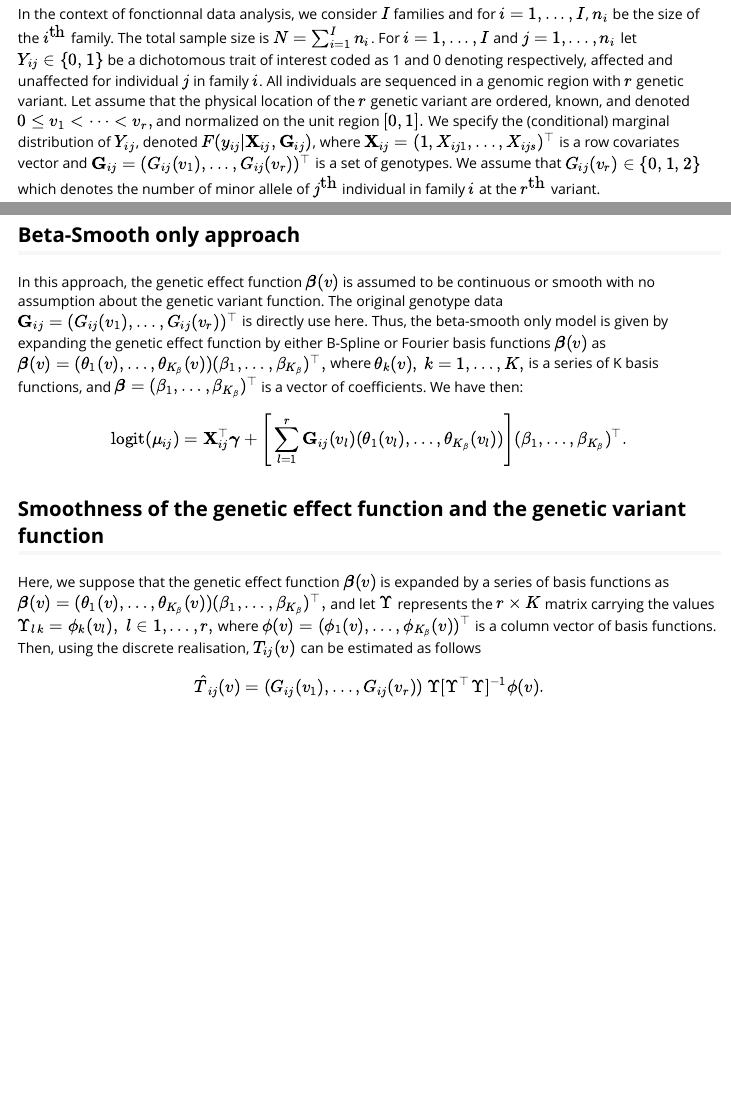
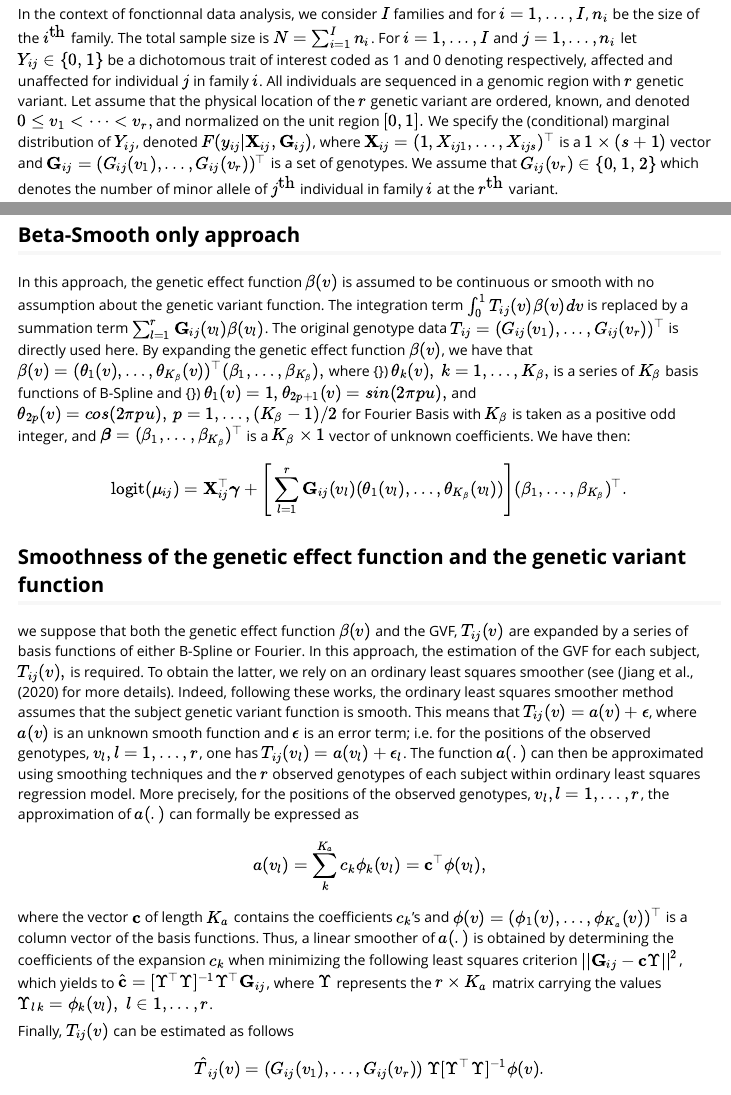
Before and after one commit to houssoudossa/NRVATGFLMM, an R Markdown document (vignettes/NRVATGFLMM.Rmd): the page in a window 1100 px wide, from 680 px down, and a second part further down, joined at a grey line. Rendered offline with R 4.5, knitr and Pandoc, with nearby package versions; long lines of code are wrapped.

Commit message:
Update NRVATGFLMM.Rmd

```diff
--- a/vignettes/NRVATGFLMM.Rmd
+++ b/vignettes/NRVATGFLMM.Rmd
@@ -41,7 +41,7 @@ $$\mbox{logit}(\boldsymbol{\mu}_{i})=
 where $\boldsymbol{\mu}_{i}=(\boldsymbol{\mu}_{i1},...,\boldsymbol{\mu}_{in_i})^\top$, $\mathbf{X}_{i}$ is a $n_i \times (s+1)$ matrix with the $j^\mbox{th}$ row equal to $\mathbf{X}_{ij}$ and $\mathbf{G}_{i}$ is a $n_i \times r$ matrix with the $j^\mbox{th}$ row equal to $\mathbf{G}_{ij}$. The logit was taken element-wise of the entries of $\boldsymbol{\mu}_{i}.$
 
 
-In the context of fonctionnal data analysis, we consider $I$ families and for $i=1,...,I$, $n_i$ be the size of the $i^{\mbox{th}}$ family. The total sample size is $N=\sum_{i=1}^I n_i$. For $i=1,...,I$ and $j=1,...,n_i$ let $Y_{ij} \in \{0,\hspace{0.03cm}1\}$ be a dichotomous trait of interest coded as 1 and 0 denoting respectively, affected and unaffected for individual $j$ in family $i$. All individuals are sequenced in a genomic region with $r$ genetic variant. Let assume that the physical location of the $r$ genetic variant are ordered, known, and denoted $0\leq v_1<\cdots<v_r,$ and normalized on the unit region $[0,\hspace{0.03cm}1].$ We specify the (conditional) marginal distribution of $Y_{ij}$, denoted $F(y_{ij}|\mathbf{X}_{ij}, \mathbf{G}_{ij})$, where $\mathbf{X}_{ij}=(1,X_{ij1},...,X_{ijs})^\top$ is a row covariates vector and $\mathbf{G}_{ij}=(G_{ij}(v_1),...,G_{ij}(v_r))^\top$ is a set of genotypes. We assume that $G_{ij}(v_r)\in \{0,\hspace{0.03cm}1,\hspace{0.03cm}2\}$ which denotes the number of minor allele of $j^{\mbox{th}}$ individual in family $i$ at the $r^{\mbox{th}}$ variant.
+In the context of fonctionnal data analysis, we consider $I$ families and for $i=1,...,I$, $n_i$ be the size of the $i^{\mbox{th}}$ family. The total sample size is $N=\sum_{i=1}^I n_i$. For $i=1,...,I$ and $j=1,...,n_i$ let $Y_{ij} \in \{0,\hspace{0.03cm}1\}$ be a dichotomous trait of interest coded as 1 and 0 denoting respectively, affected and unaffected for individual $j$ in family $i$. All individuals are sequenced in a genomic region with $r$ genetic variant. Let assume that the physical location of the $r$ genetic variant are ordered, known, and denoted $0\leq v_1<\cdots<v_r,$ and normalized on the unit region $[0,\hspace{0.03cm}1].$ We specify the (conditional) marginal distribution of $Y_{ij}$, denoted $F(y_{ij}|\mathbf{X}_{ij}, \mathbf{G}_{ij})$, where $\mathbf{X}_{ij}=(1,X_{ij1},...,X_{ijs})^\top$ is a $1 \times (s+1)$ vector and $\mathbf{G}_{ij}=(G_{ij}(v_1),...,G_{ij}(v_r))^\top$ is a set of genotypes. We assume that $G_{ij}(v_r)\in \{0,\hspace{0.03cm}1,\hspace{0.03cm}2\}$ which denotes the number of minor allele of $j^{\mbox{th}}$ individual in family $i$ at the $r^{\mbox{th}}$ variant.
 
 \noindent For the individual $j$ in family $i$, we consider $\mathbf{T}_{ij}(v), \hspace{0.1cm}v\in [0,\hspace{0.03cm}1]$ as his/her genetic variant function (GVF). Since the response variable is dichotomous, $F(y_{ij}|\mathbf{X}_{ij}, \mathbf{T}_{ij}(v))$ is completely specified by $\mu_{ij} = \mathbf{P}(Y_{ij}=1|\mathbf{X}_{ij},\mathbf{T}_{ij}(v))$.
 
@@ -59,15 +59,21 @@ where $\boldsymbol{\mu}_{i}=(\boldsymbol{\mu}_{i1},...,\boldsymbol{\mu}_{in_i})^
 We suggested two approaches, as proposed by Jiang et al., (2020) and Zhang et al., (2021) such as (1) smoothing only the genetic effect function $\boldsymbol{\beta}(v),$ which is called beta-smooth only and (2) smoothing both the genetic effect function $\boldsymbol{\beta}(v),$ and the genetic variant function $T_{ij}(v).$
 
 ## Beta-Smooth only approach
-In this approach, the genetic effect function $\boldsymbol{\beta}(v)$ is assumed to be continuous or smooth with no assumption about the genetic variant function. The original genotype data $\mathbf{G}_{ij}=(G_{ij}(v_1),...,G_{ij}(v_r))^\top$ is directly use here. Thus, the beta-smooth only model is given by expanding the genetic effect function by either B-Spline or Fourier basis functions $\boldsymbol{\beta}(v)$ as $\boldsymbol{\beta}(v)=(\theta_1(v),\ldots,\theta_{K_{\beta}}(v))(\beta_1,\ldots,\beta_{K_{\beta}})^{\top},$ where $\theta_k(v),\hspace{0.1cm}k=1,\ldots,K,$ is a series of K basis functions, and
-$\boldsymbol{\beta}=(\beta_1,\ldots,\beta_{K_{\beta}})^{\top}$ is a vector of coefficients. We have then:
+In this approach, the genetic effect function $\beta(v)$ is assumed to be continuous or smooth with no assumption about the genetic variant function. The integration term $\int_0^{1} T_{ij}(v)\hspace{0.025cm} \beta(v)\hspace{0.025cm}dv$ is replaced by a summation term $\sum_{l=1}^{r}\mathbf{G}_{ij}(v_l)\beta(v_l)$. The original genotype data $T_{ij}=(G_{ij}(v_1),...,G_{ij}(v_r))^\top$ is directly used here. By expanding the genetic effect function $\beta(v)$, we have that $\beta(v)=(\theta_1(v),\ldots,\theta_{K_{\beta}}(v))^{\top}(\beta_1,\ldots,\beta_{K_{\beta}}),$ where {\it i}) $\theta_k(v),\hspace{0.1cm}k=1,\ldots,K_{\beta},$ is a series of $K_{\beta}$ basis functions of B-Spline and {\it ii}) $\theta_1(v)=1,$ $\theta_{2p+1}(v)=sin(2\pi \hspace{0.02cm}p\hspace{0.02cm}u),$ and $\theta_{2p}(v)=cos(2\pi \hspace{0.02cm}p\hspace{0.02cm}u),\hspace{0.1cm}p=1,\ldots,(K_{\beta}-1)/2$ for Fourier Basis with $K_{\beta}$ is taken as a positive odd integer, and $\boldsymbol{\beta}=(\beta_1,\ldots,\beta_{K_{\beta}})^{\top}$ is a $K_{\beta} \times 1$  vector of unknown coefficients. We have then:
 
 $$
 \mbox{logit}(\mu_{ij})= \mathbf{X}_{ij}^{\top}\boldsymbol{\gamma}+ \Bigg[\sum_{l=1}^{r}\mathbf{G}_{ij}(v_l) (\theta_1(v_l),\ldots,\theta_{K_{\beta}}(v_l))\Bigg](\beta_1,\ldots,\beta_{K_{\beta}})^{\top}.
 $$
 
 ## Smoothness of the genetic effect function and the genetic variant function
-Here, we suppose that the genetic effect function $\boldsymbol{\beta}(v)$ is expanded by a series of basis functions as $\boldsymbol{\beta}(v)=(\theta_1(v),\ldots,\theta_{K_{\beta}}(v))(\beta_1,\ldots,\beta_{K_{\beta}})^{\top},$ and let $\Upsilon$ represents the $r \times K$ matrix carrying the values $\Upsilon_{l\hspace{0.05cm}k} = \phi_k(v_{l}),\hspace{0.15cm}l\in 1,\ldots,r,$ where $\phi(v)=(\phi_1(v),\ldots,\phi_{K_{\beta}}(v))^{\top}$ is a column vector of basis functions. Then, using the discrete realisation, $T_{ij}(v)$ can be estimated as follows
+we suppose that both the genetic effect function $\beta(v)$ and the GVF, $T_{ij}(v)$ are expanded by a series of basis functions of either B-Spline or Fourier. In this approach, the estimation of the GVF for each subject, $T_{ij}(v),$ is required. To obtain the latter, we rely on an ordinary least squares smoother (see (Jiang et al., (2020) for more details). Indeed, following these works, the ordinary least squares smoother method assumes that the subject genetic variant function is smooth. This means that $T_{ij}(v) = a(v) + \epsilon$, where $a(v)$ is an unknown smooth function and $\epsilon$ is an error term; i.e. for the positions of the observed genotypes, $v_l, l=1,\ldots,r$, one has $T_{ij}(v_l) = a(v_l) + \epsilon_l$. The function $a(.)$ can then be approximated using smoothing techniques and the $r$ observed genotypes of each subject within ordinary least squares regression model. More precisely, for the positions of the observed genotypes, $v_l, l=1,\ldots,r$, the approximation of $a(.)$ can formally be expressed as
+$$
+a(v_{l})=\sum_{k}^{K_{a}}c_{k}\phi_k(v_{l})=\mathbf{c}^{\top}\phi(v_{l}),
+$$
+where the vector $\mathbf{c}$ of length $K_{a}$ contains the coefficients $c_{k}$'s and $\phi(v)=(\phi_1(v),\ldots,\phi_{K_{a}}(v))^{\top}$ is a column vector of the basis functions. Thus, a linear smoother of $a(.)$ is obtained by determining the coefficients of the expansion $c_{k}$ when minimizing the following least squares criterion $||\mathbf{G}_{ij} - \mathbf{c}\Upsilon||^2$, which yields to $\hat{\mathbf{c}} = [\Upsilon^{\top}\Upsilon]^{-1}\Upsilon^{\top}\mathbf{G}_{ij}$, where $\Upsilon$ represents the $r \times K_a$ matrix carrying the values
+$\Upsilon_{l\hspace{0.05cm}k} = \phi_k(v_{l}),\hspace{0.15cm}l\in 1,\ldots,r$.
+
+Finally, $T_{ij}(v)$ can be estimated as follows
 $$
 \hat{T}_{ij}(v)= (G_{ij}(v_1),...,G_{ij}(v_r))\hspace{0.09cm}\Upsilon[\Upsilon^{\top}\hspace{0.05cm}\Upsilon]^{-1}\phi(v).
 $$
```
